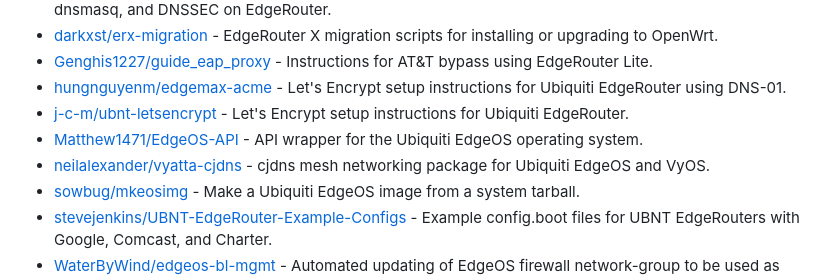
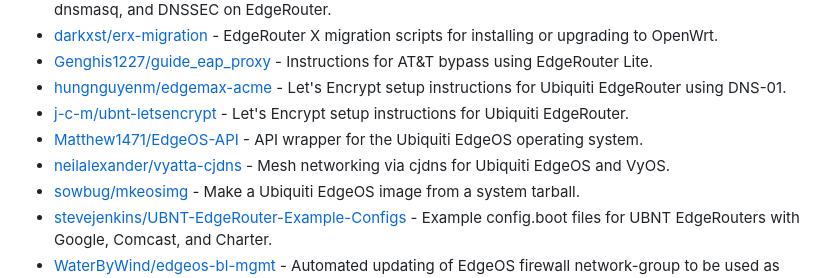
Before and after one commit to wolffcatskyy/awesome-unifi, a Markdown page: README.md, the part around the change. GitHub-like rendering.

Commit message:
fix: capitalize description start for awesome-lint compliance
Co-Authored-By: Claude Opus 4.6 <noreply@anthropic.com>

```diff
--- a/README.md
+++ b/README.md
@@ -284,7 +284,7 @@ UniFi is a line of networking hardware and software by Ubiquiti Inc., including
 - [hungnguyenm/edgemax-acme](https://github.com/hungnguyenm/edgemax-acme) - Let's Encrypt setup instructions for Ubiquiti EdgeRouter using DNS-01.
 - [j-c-m/ubnt-letsencrypt](https://github.com/j-c-m/ubnt-letsencrypt) - Let's Encrypt setup instructions for Ubiquiti EdgeRouter.
 - [Matthew1471/EdgeOS-API](https://github.com/Matthew1471/EdgeOS-API) - API wrapper for the Ubiquiti EdgeOS operating system.
-- [neilalexander/vyatta-cjdns](https://github.com/neilalexander/vyatta-cjdns) - cjdns mesh networking package for Ubiquiti EdgeOS and VyOS.
+- [neilalexander/vyatta-cjdns](https://github.com/neilalexander/vyatta-cjdns) - Mesh networking via cjdns for Ubiquiti EdgeOS and VyOS.
 - [sowbug/mkeosimg](https://github.com/sowbug/mkeosimg) - Make a Ubiquiti EdgeOS image from a system tarball.
 - [stevejenkins/UBNT-EdgeRouter-Example-Configs](https://github.com/stevejenkins/UBNT-EdgeRouter-Example-Configs) - Example config.boot files for UBNT EdgeRouters with Google, Comcast, and Charter.
 - [WaterByWind/edgeos-bl-mgmt](https://github.com/WaterByWind/edgeos-bl-mgmt) - Automated updating of EdgeOS firewall network-group to be used as source address blacklist.
```
